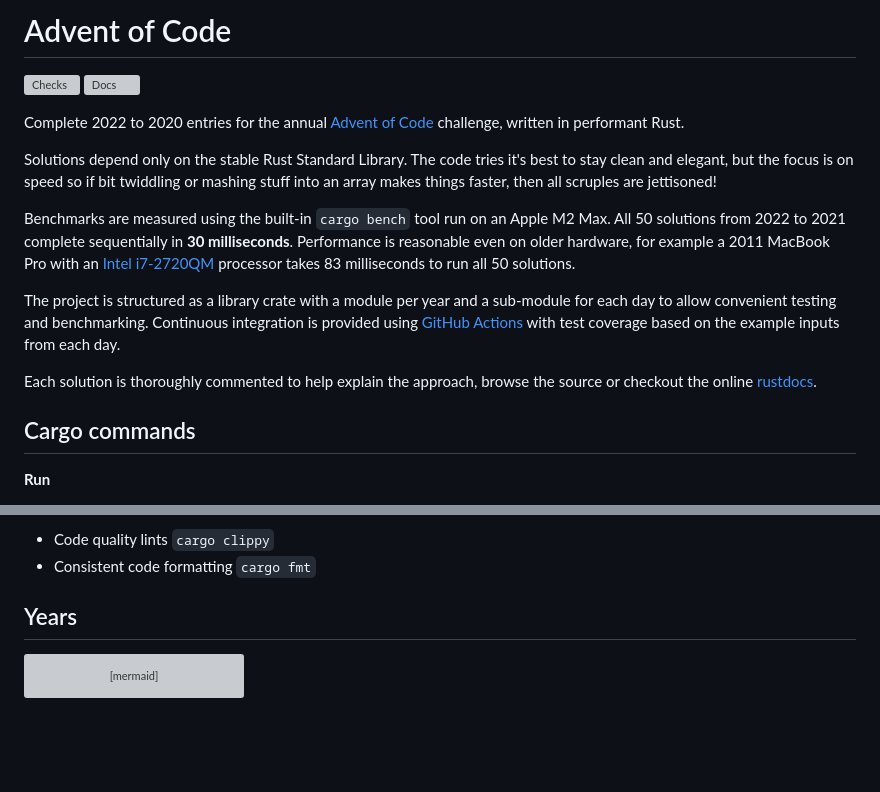
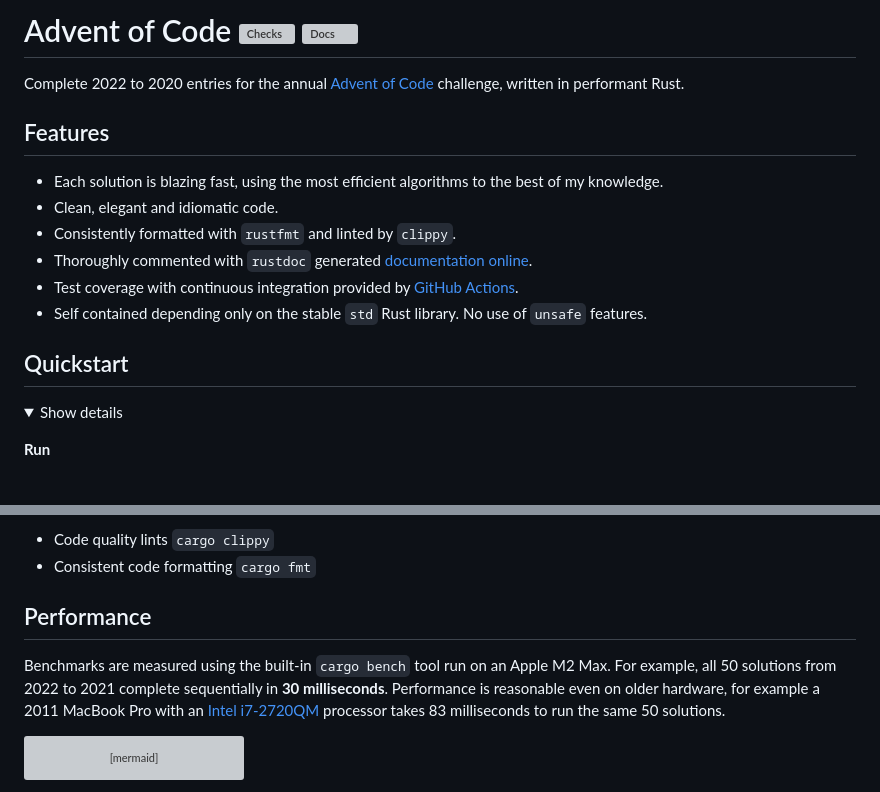
Before and after one commit to maneatingape/advent-of-code-rust, a Markdown page: README.md, 2 parts joined by grey strips. Rendered like a GitHub page; folded sections open; blank space fills up the shorter version; grey boxes are pictures that could not be loaded.

````diff
--- a/README.md
+++ b/README.md
@@ -1,18 +1,20 @@
-# Advent of Code
-
-[![Checks](https://img.shields.io/github/actions/workflow/status/maneatingape/advent-of-code-rust/checks.yml?label=checks)](https://github.com/maneatingape/advent-of-code-rust/actions/workflows/checks.yml) [![Docs](https://img.shields.io/github/actions/workflow/status/maneatingape/advent-of-code-rust/docs.yml?color=blue&label=docs)](https://maneatingape.github.io/advent-of-code-rust/aoc/)
+# Advent of Code [![Checks](https://img.shields.io/github/actions/workflow/status/maneatingape/advent-of-code-rust/checks.yml?label=checks)](https://github.com/maneatingape/advent-of-code-rust/actions/workflows/checks.yml) [![Docs](https://img.shields.io/github/actions/workflow/status/maneatingape/advent-of-code-rust/docs.yml?color=blue&label=docs)](https://maneatingape.github.io/advent-of-code-rust/aoc/)
 
 Complete 2022 to 2020 entries for the annual [Advent of Code](https://adventofcode.com/) challenge, written in performant Rust.
 
-Solutions depend only on the stable Rust Standard Library. The code tries it's best to stay clean and elegant, but the focus is on speed so if bit twiddling or mashing stuff into an array makes things faster, then all scruples are jettisoned!
+## Features
 
-Benchmarks are measured using the built-in `cargo bench` tool run on an Apple M2 Max. All 50 solutions from 2022 to 2021 complete sequentially in **30 milliseconds**. Performance is reasonable even on older hardware, for example a 2011 MacBook Pro with an [Intel i7-2720QM](https://ark.intel.com/content/www/us/en/ark/products/50067/intel-core-i72720qm-processor-6m-cache-up-to-3-30-ghz.html) processor takes 83 milliseconds to run all 50 solutions.
+* Each solution is blazing fast, using the most efficient algorithms to the best of my knowledge.
+* Clean, elegant and idiomatic code.
+* Consistently formatted with `rustfmt` and linted by `clippy`.
+* Thoroughly commented with `rustdoc` generated [documentation online](https://maneatingape.github.io/advent-of-code-rust/aoc/).
+* Test coverage with continuous integration provided by [GitHub Actions](https://github.com/maneatingape/advent-of-code-rust/actions/workflows/checks.yml).
+* Self contained depending only on the stable `std` Rust library. No use of `unsafe` features.
 
-The project is structured as a library crate with a module per year and a sub-module for each day to allow convenient testing and benchmarking. Continuous integration is provided using [GitHub Actions](https://docs.github.com/en/actions) with test coverage based on the example inputs from each day.
+## Quickstart
 
-Each solution is thoroughly commented to help explain the approach, browse the source or checkout the online [rustdocs](https://maneatingape.github.io/advent-of-code-rust/aoc/).
-
-## Cargo commands
+<details>
+<summary>Show details</summary><p/>
 
 **Run**
 * Everything `cargo run`
@@ -40,7 +42,11 @@ Each solution is thoroughly commented to help explain the approach, browse the s
 * Code quality lints `cargo clippy`
 * Consistent code formatting `cargo fmt`
 
-## Years
+</details>
+
+## Performance
+
+Benchmarks are measured using the built-in `cargo bench` tool run on an Apple M2 Max. For example, all 50 solutions from 2022 to 2021 complete sequentially in **30 milliseconds**. Performance is reasonable even on older hardware, for example a 2011 MacBook Pro with an [Intel i7-2720QM](https://ark.intel.com/content/www/us/en/ark/products/50067/intel-core-i72720qm-processor-6m-cache-up-to-3-30-ghz.html) processor takes 83 milliseconds to run the same 50 solutions.
 
 ```mermaid
 %%{init: {'theme': 'base', 'themeVariables': { 'pie1': '#7cb5ec', 'pie2': '#90ed7d', 'pie3': '#f7a35c'}}}%%
````
